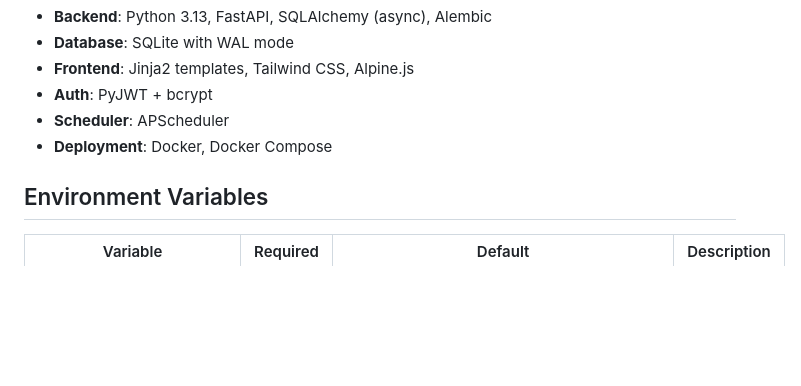
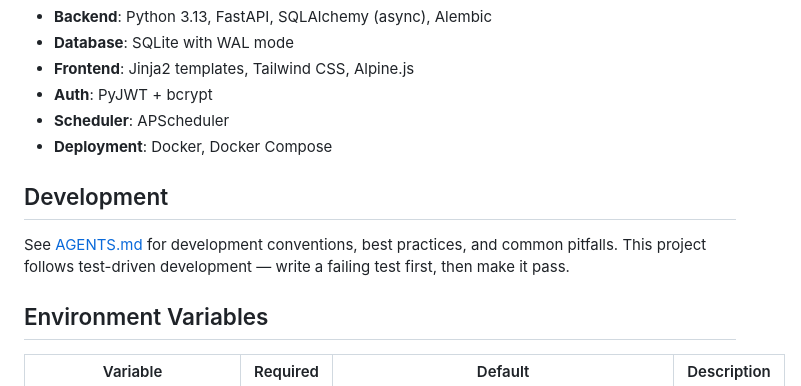
Before and after one commit to zarguell/sprout, a Markdown page: README.md, the part around the change. Rendered like a GitHub page; blank space fills up the shorter version.

```diff
--- a/README.md
+++ b/README.md
@@ -124,6 +124,12 @@ Use the token as `Authorization: Bearer <token>` header.
 - **Scheduler**: APScheduler
 - **Deployment**: Docker, Docker Compose
 
+## Development
+
+See [AGENTS.md](AGENTS.md) for development conventions, best practices, and
+common pitfalls. This project follows test-driven development — write a
+failing test first, then make it pass.
+
 ## Environment Variables
 
 | Variable | Required | Default | Description |
```
Also changed, not shown: AGENTS.md (added, +257 -0 lines).
